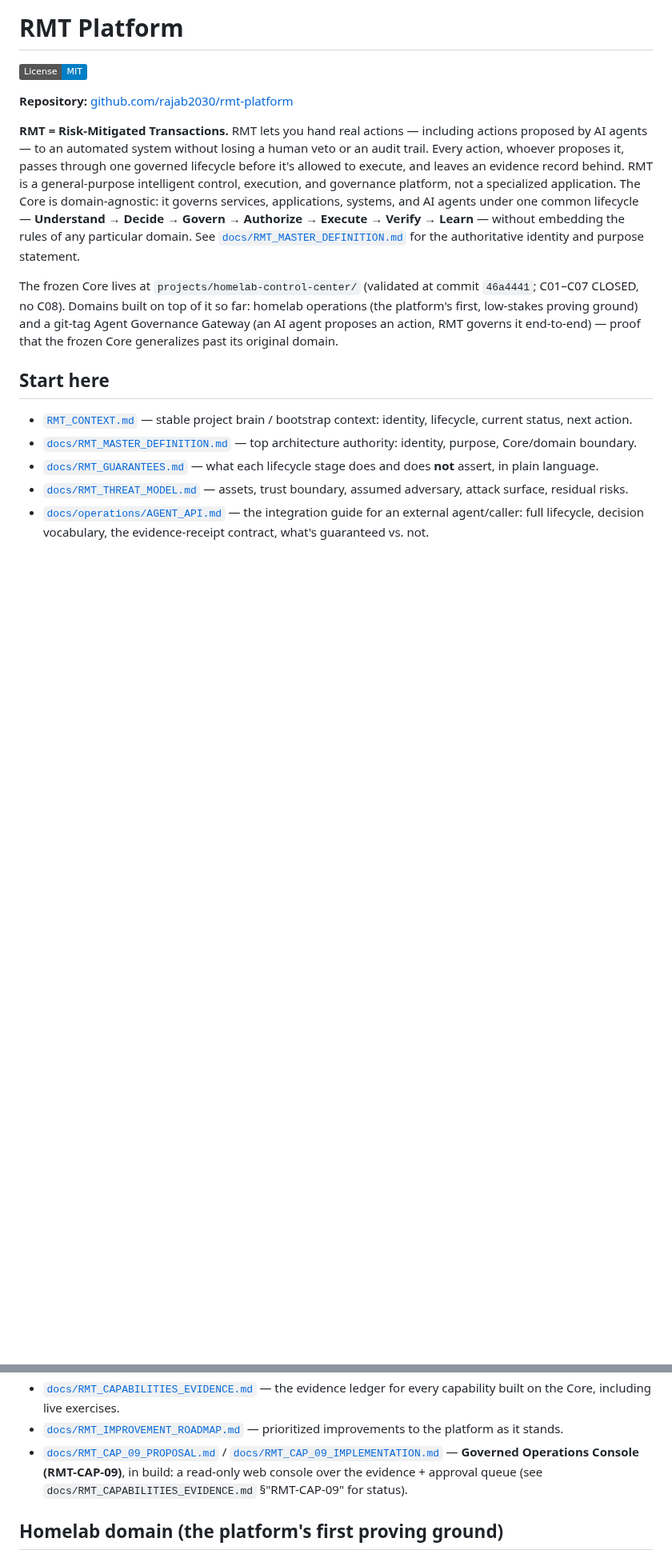
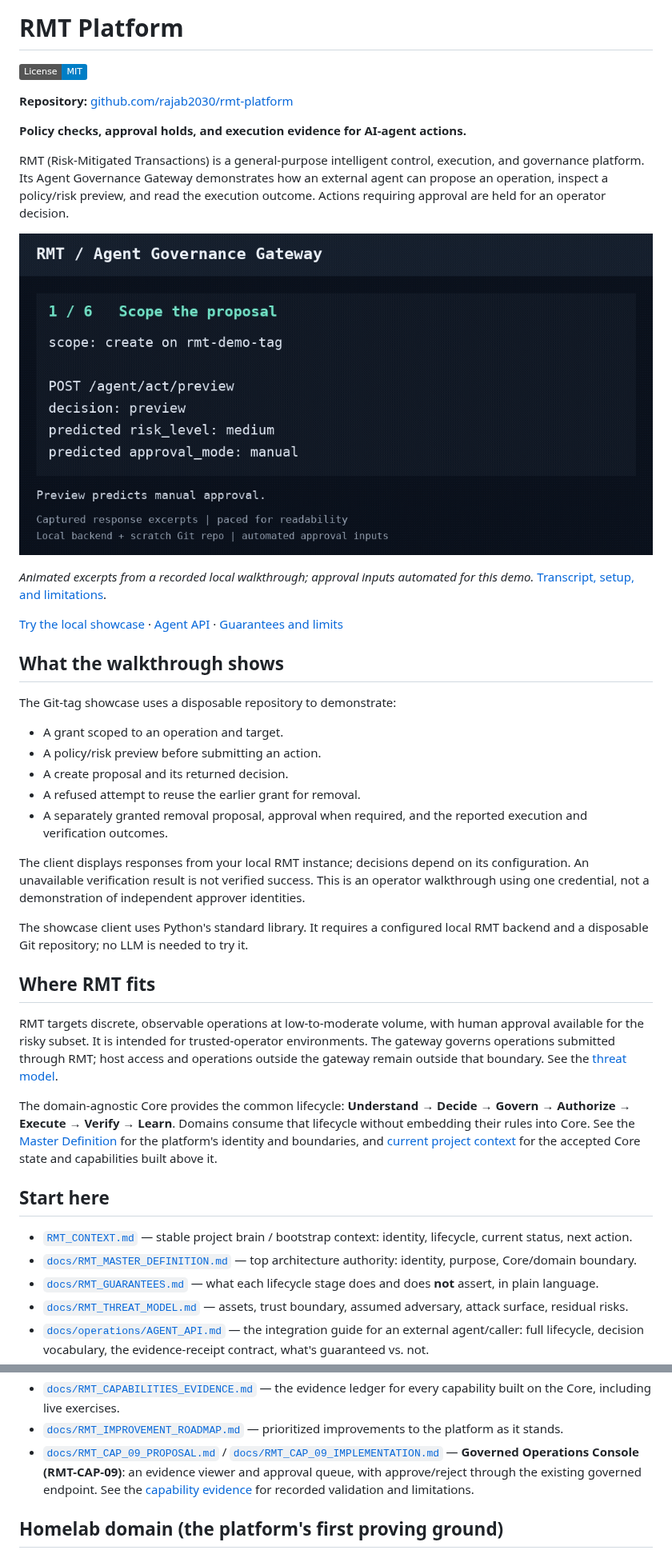
Before and after one commit to rajab2030/rmt-platform, a Markdown page: README.md, 2 parts joined by grey strips. Shown at 80% size. Rendered like a GitHub page; pictures changed too: docs/assets/agent-governance-demo.gif (added); badges without logos; blank space fills up the shorter version.

Commit message:
docs: add verified agent governance demo to README

```diff
--- a/README.md
+++ b/README.md
@@ -4,25 +4,57 @@
 
 **Repository:** [github.com/rajab2030/rmt-platform](https://github.com/rajab2030/rmt-platform)
 
-**RMT = Risk-Mitigated Transactions.** RMT lets you hand real actions —
-including actions proposed by AI agents — to an automated system without
-losing a human veto or an audit trail. Every action, whoever proposes it,
-passes through one governed lifecycle before it's allowed to execute, and
-leaves an evidence record behind. RMT is a general-purpose intelligent
-control, execution, and governance platform, not a specialized application.
-The Core is domain-agnostic: it
-governs services, applications, systems, and AI agents under one common
-lifecycle — **Understand → Decide → Govern → Authorize → Execute → Verify →
-Learn** — without embedding the rules of any particular domain. See
-[`docs/RMT_MASTER_DEFINITION.md`](docs/RMT_MASTER_DEFINITION.md) for the
-authoritative identity and purpose statement.
+**Policy checks, approval holds, and execution evidence for AI-agent actions.**
 
-The frozen Core lives at `projects/homelab-control-center/` (validated at
-commit `46a4441`; C01–C07 CLOSED, no C08). Domains built on top of it so far:
-homelab operations (the platform's first, low-stakes proving ground) and a
-git-tag Agent Governance Gateway (an AI agent proposes an action, RMT governs
-it end-to-end) — proof that the frozen Core generalizes past its original
-domain.
+RMT (Risk-Mitigated Transactions) is a general-purpose intelligent control,
+execution, and governance platform. Its Agent Governance Gateway demonstrates
+how an external agent can propose an operation, inspect a policy/risk preview,
+and read the execution outcome. Actions requiring approval are held for an
+operator decision.
+
+![Local Git-tag walkthrough showing a scoped grant, preview, proposal decisions, a refused grant reuse, and approval and execution outcomes](docs/assets/agent-governance-demo.gif)
+
+*Animated excerpts from a recorded local walkthrough; approval inputs automated
+for this demo.*
+[Transcript, setup, and limitations](docs/assets/agent-governance-demo.md).
+
+[Try the local showcase](tools/rmt-showcase-agent/README.md) ·
+[Agent API](docs/operations/AGENT_API.md) ·
+[Guarantees and limits](docs/RMT_GUARANTEES.md)
+
+## What the walkthrough shows
+
+The Git-tag showcase uses a disposable repository to demonstrate:
+
+- A grant scoped to an operation and target.
+- A policy/risk preview before submitting an action.
+- A create proposal and its returned decision.
+- A refused attempt to reuse the earlier grant for removal.
+- A separately granted removal proposal, approval when required, and the
+  reported execution and verification outcomes.
+
+The client displays responses from your local RMT instance; decisions depend
+on its configuration. An unavailable verification result is not verified
+success. This is an operator walkthrough using one credential, not a
+demonstration of independent approver identities.
+
+The showcase client uses Python's standard library. It requires a configured
+local RMT backend and a disposable Git repository; no LLM is needed to try it.
+
+## Where RMT fits
+
+RMT targets discrete, observable operations at low-to-moderate volume, with
+human approval available for the risky subset. It is intended for
+trusted-operator environments. The gateway governs operations submitted
+through RMT; host access and operations outside the gateway remain outside
+that boundary. See the [threat model](docs/RMT_THREAT_MODEL.md).
+
+The domain-agnostic Core provides the common lifecycle:
+**Understand → Decide → Govern → Authorize → Execute → Verify → Learn**.
+Domains consume that lifecycle without embedding their rules into Core.
+See the [Master Definition](docs/RMT_MASTER_DEFINITION.md) for the platform's
+identity and boundaries, and [current project context](RMT_CONTEXT.md) for
+the accepted Core state and capabilities built above it.
 
 ## Start here
 
@@ -50,9 +82,10 @@ domain.
   prioritized improvements to the platform as it stands.
 - [`docs/RMT_CAP_09_PROPOSAL.md`](docs/RMT_CAP_09_PROPOSAL.md) /
   [`docs/RMT_CAP_09_IMPLEMENTATION.md`](docs/RMT_CAP_09_IMPLEMENTATION.md) —
-  **Governed Operations Console (RMT-CAP-09)**, in build: a read-only web
-  console over the evidence + approval queue (see `docs/RMT_CAPABILITIES_EVIDENCE.md`
-  §"RMT-CAP-09" for status).
+  **Governed Operations Console (RMT-CAP-09)**: an evidence viewer and approval
+  queue, with approve/reject through the existing governed endpoint. See the
+  [capability evidence](docs/RMT_CAPABILITIES_EVIDENCE.md) for recorded
+  validation and limitations.
 
 ## Homelab domain (the platform's first proving ground)
 
```
Also changed, not shown: docs/assets/agent-governance-demo.md (added, +93 -0 lines), docs/assets/agent-governance-demo.png (added), 3 other files.
